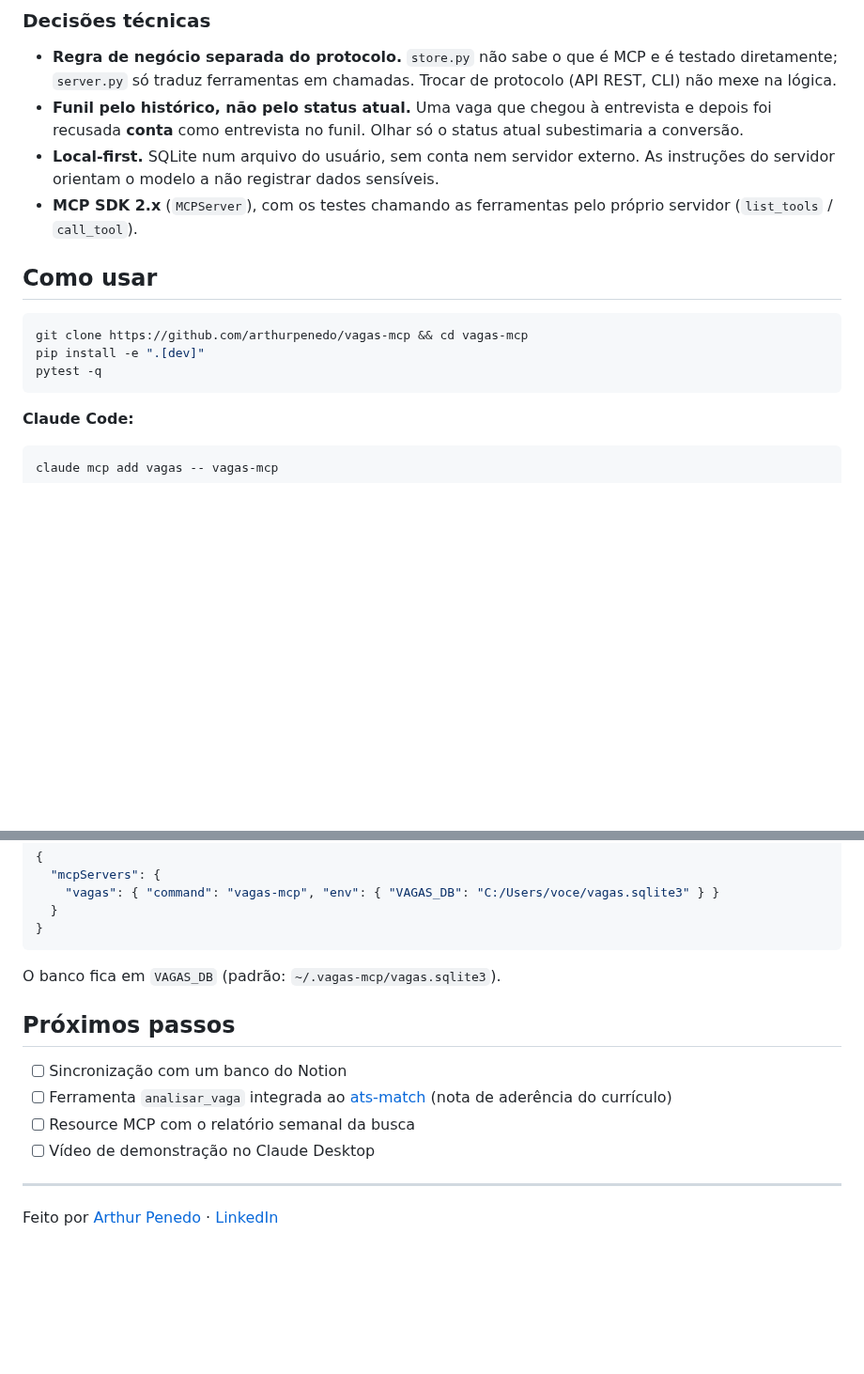
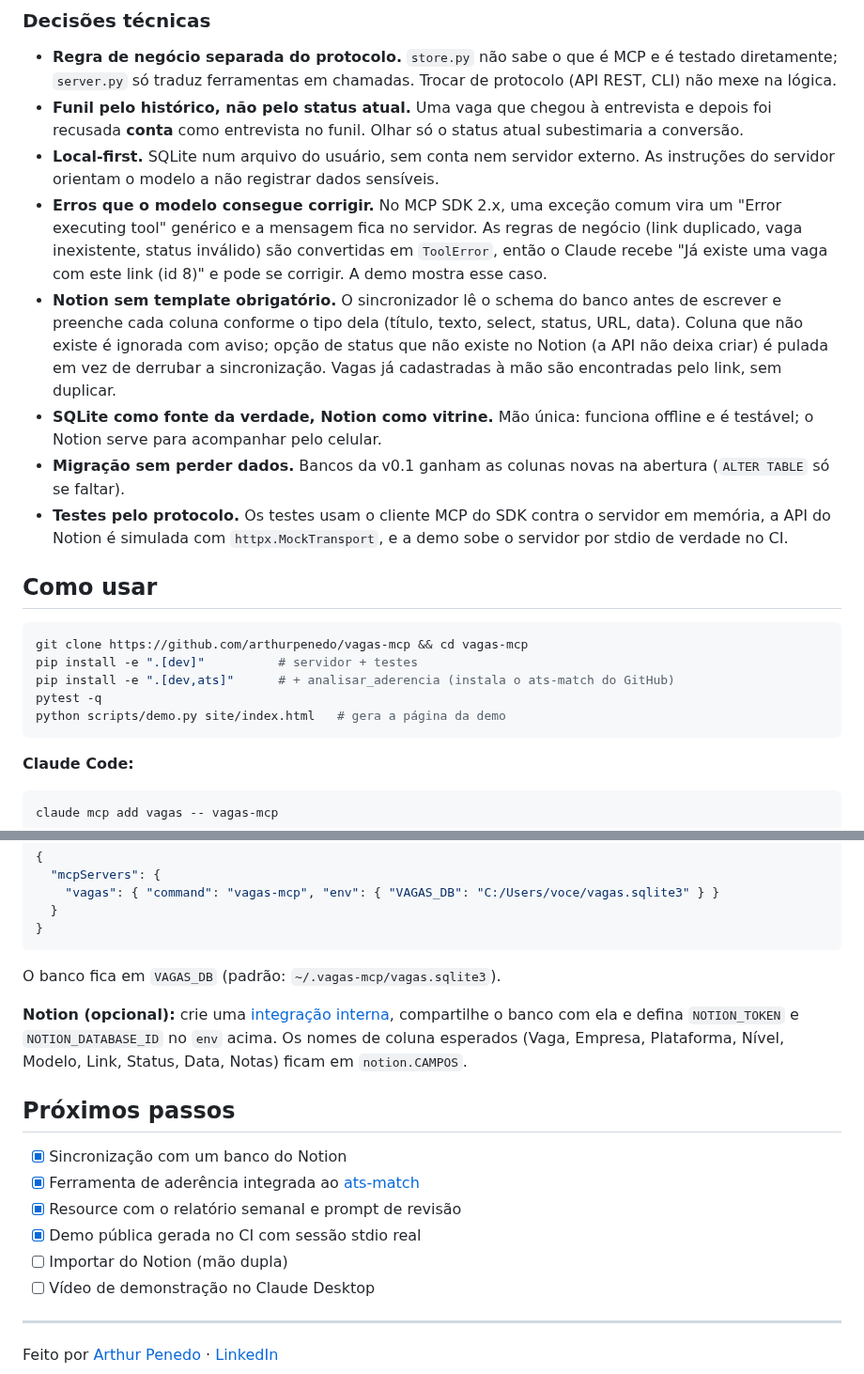
Before and after one commit to arthurpenedo/vagas-mcp, a Markdown page: README.md, 2 parts joined by grey strips. Shown at 94% size. Drawn GitHub-style; blank space fills up the shorter version.

````diff
--- a/README.md
+++ b/README.md
@@ -45,14 +60,20 @@ Claude Desktop / Claude Code ──(MCP, stdio)──► server.py (MCPServer: c
 - **Regra de negócio separada do protocolo.** `store.py` não sabe o que é MCP e é testado diretamente; `server.py` só traduz ferramentas em chamadas. Trocar de protocolo (API REST, CLI) não mexe na lógica.
 - **Funil pelo histórico, não pelo status atual.** Uma vaga que chegou à entrevista e depois foi recusada **conta** como entrevista no funil. Olhar só o status atual subestimaria a conversão.
 - **Local-first.** SQLite num arquivo do usuário, sem conta nem servidor externo. As instruções do servidor orientam o modelo a não registrar dados sensíveis.
-- **MCP SDK 2.x** (`MCPServer`), com os testes chamando as ferramentas pelo próprio servidor (`list_tools` / `call_tool`).
+- **Erros que o modelo consegue corrigir.** No MCP SDK 2.x, uma exceção comum vira um "Error executing tool" genérico e a mensagem fica no servidor. As regras de negócio (link duplicado, vaga inexistente, status inválido) são convertidas em `ToolError`, então o Claude recebe "Já existe uma vaga com este link (id 8)" e pode se corrigir. A demo mostra esse caso.
+- **Notion sem template obrigatório.** O sincronizador lê o schema do banco antes de escrever e preenche cada coluna conforme o tipo dela (título, texto, select, status, URL, data). Coluna que não existe é ignorada com aviso; opção de status que não existe no Notion (a API não deixa criar) é pulada em vez de derrubar a sincronização. Vagas já cadastradas à mão são encontradas pelo link, sem duplicar.
+- **SQLite como fonte da verdade, Notion como vitrine.** Mão única: funciona offline e é testável; o Notion serve para acompanhar pelo celular.
+- **Migração sem perder dados.** Bancos da v0.1 ganham as colunas novas na abertura (`ALTER TABLE` só se faltar).
+- **Testes pelo protocolo.** Os testes usam o cliente MCP do SDK contra o servidor em memória, a API do Notion é simulada com `httpx.MockTransport`, e a demo sobe o servidor por stdio de verdade no CI.
 
 ## Como usar
 
 ```bash
 git clone https://github.com/arthurpenedo/vagas-mcp && cd vagas-mcp
-pip install -e ".[dev]"
+pip install -e ".[dev]"          # servidor + testes
+pip install -e ".[dev,ats]"      # + analisar_aderencia (instala o ats-match do GitHub)
 pytest -q
+python scripts/demo.py site/index.html   # gera a página da demo
 ```
 
 **Claude Code:**
@@ -73,11 +94,15 @@ claude mcp add vagas -- vagas-mcp
 
 O banco fica em `VAGAS_DB` (padrão: `~/.vagas-mcp/vagas.sqlite3`).
 
+**Notion (opcional):** crie uma [integração interna](https://www.notion.so/my-integrations), compartilhe o banco com ela e defina `NOTION_TOKEN` e `NOTION_DATABASE_ID` no `env` acima. Os nomes de coluna esperados (Vaga, Empresa, Plataforma, Nível, Modelo, Link, Status, Data, Notas) ficam em `notion.CAMPOS`.
+
 ## Próximos passos
 
-- [ ] Sincronização com um banco do Notion
-- [ ] Ferramenta `analisar_vaga` integrada ao [ats-match](https://github.com/arthurpenedo/ats-match) (nota de aderência do currículo)
-- [ ] Resource MCP com o relatório semanal da busca
+- [x] Sincronização com um banco do Notion
+- [x] Ferramenta de aderência integrada ao [ats-match](https://github.com/arthurpenedo/ats-match)
+- [x] Resource com o relatório semanal e prompt de revisão
+- [x] Demo pública gerada no CI com sessão stdio real
+- [ ] Importar do Notion (mão dupla)
 - [ ] Vídeo de demonstração no Claude Desktop
 
 ---
````
Also changed, not shown: other parts of README.md (+26 -11 lines), docs/demo.png (added), 12 other files.
